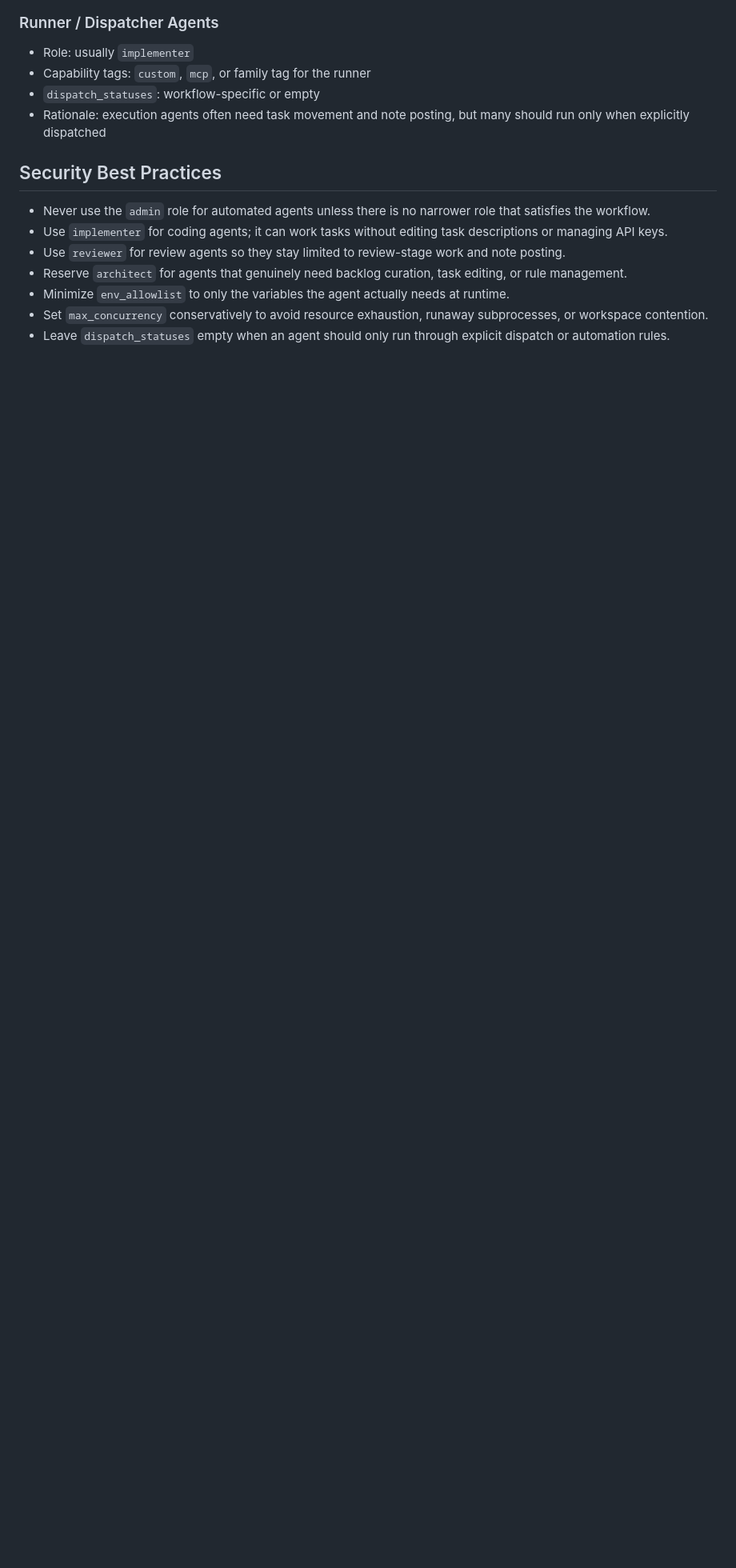
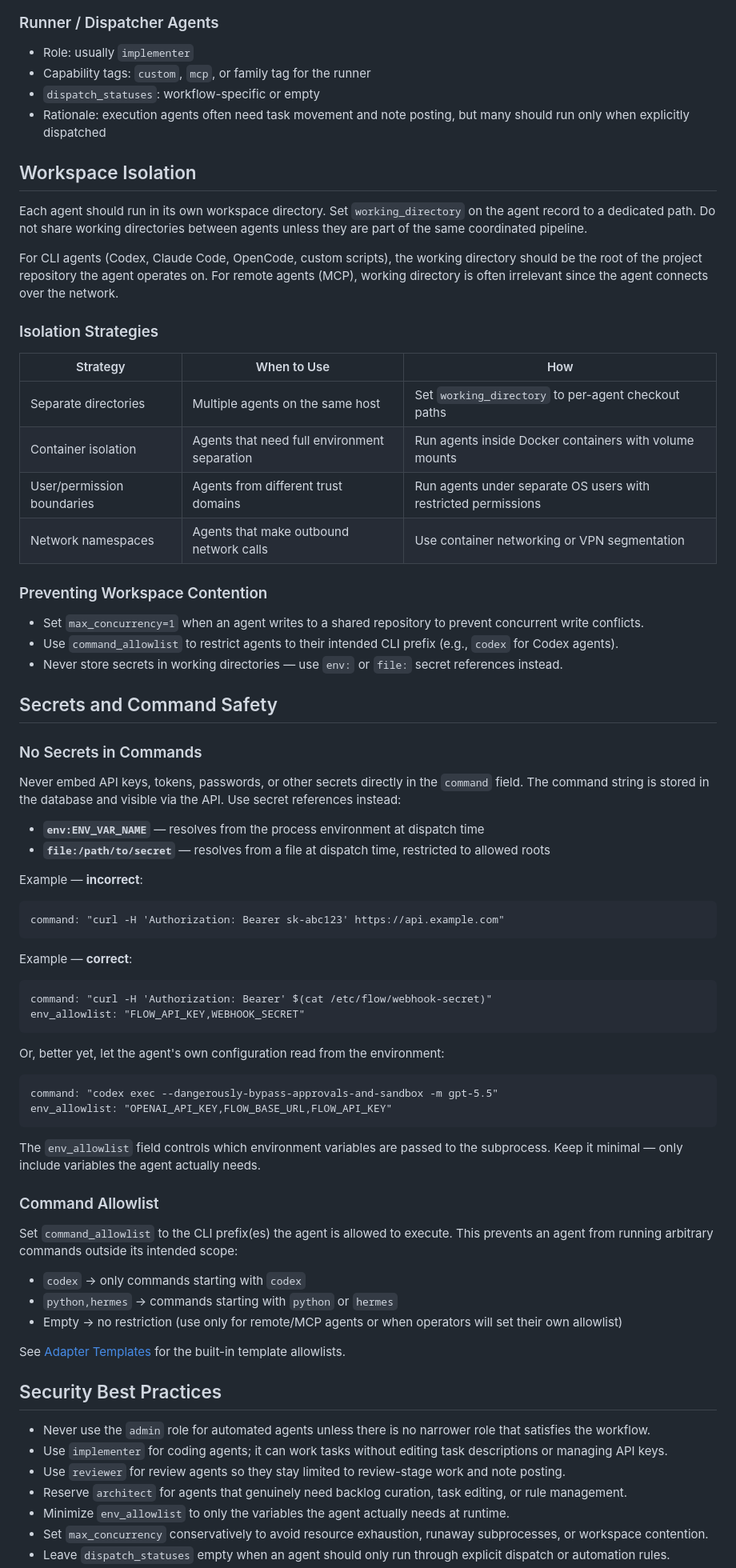
Before and after one commit to elevenoutoften/flow, a Markdown page: docs/Modules/AgentRoles.md, the part around one of its changes. Shown at 80% size. Drawn GitHub-style; blank space fills up the shorter version.

Commit message:
docs: add workspace isolation, secrets/command safety, and command allowlist guidance (ADAPTER-03 flow_000704)

````diff
--- a/docs/Modules/AgentRoles.md
+++ b/docs/Modules/AgentRoles.md
@@ -102,6 +102,66 @@ The `dispatch_statuses` field controls which task states an agent can be auto-di
 - `dispatch_statuses`: workflow-specific or empty
 - Rationale: execution agents often need task movement and note posting, but many should run only when explicitly dispatched
 
+## Workspace Isolation
+
+Each agent should run in its own workspace directory. Set `working_directory` on the agent record to a dedicated path. Do not share working directories between agents unless they are part of the same coordinated pipeline.
+
+For CLI agents (Codex, Claude Code, OpenCode, custom scripts), the working directory should be the root of the project repository the agent operates on. For remote agents (MCP), working directory is often irrelevant since the agent connects over the network.
+
+### Isolation Strategies
+
+| Strategy | When to Use | How |
+|----------|-------------|-----|
+| Separate directories | Multiple agents on the same host | Set `working_directory` to per-agent checkout paths |
+| Container isolation | Agents that need full environment separation | Run agents inside Docker containers with volume mounts |
+| User/permission boundaries | Agents from different trust domains | Run agents under separate OS users with restricted permissions |
+| Network namespaces | Agents that make outbound network calls | Use container networking or VPN segmentation |
+
+### Preventing Workspace Contention
+
+- Set `max_concurrency=1` when an agent writes to a shared repository to prevent concurrent write conflicts.
+- Use `command_allowlist` to restrict agents to their intended CLI prefix (e.g., `codex` for Codex agents).
+- Never store secrets in working directories — use `env:` or `file:` secret references instead.
+
+## Secrets and Command Safety
+
+### No Secrets in Commands
+
+Never embed API keys, tokens, passwords, or other secrets directly in the `command` field. The command string is stored in the database and visible via the API. Use secret references instead:
+
+- **`env:ENV_VAR_NAME`** — resolves from the process environment at dispatch time
+- **`file:/path/to/secret`** — resolves from a file at dispatch time, restricted to allowed roots
+
+Example — **incorrect**:
+```
+command: "curl -H 'Authorization: Bearer sk-abc123' https://api.example.com"
+```
+
+Example — **correct**:
+```
+command: "curl -H 'Authorization: Bearer' $(cat /etc/flow/webhook-secret)"
+env_allowlist: "FLOW_API_KEY,WEBHOOK_SECRET"
+```
+
+Or, better yet, let the agent's own configuration read from the environment:
+
+```
+command: "codex exec --dangerously-bypass-approvals-and-sandbox -m gpt-5.5"
+env_allowlist: "OPENAI_API_KEY,FLOW_BASE_URL,FLOW_API_KEY"
+```
+
+The `env_allowlist` field controls which environment variables are passed to the subprocess. Keep it minimal — only include variables the agent actually needs.
+
+### Command Allowlist
+
+Set `command_allowlist` to the CLI prefix(es) the agent is allowed to execute. This prevents an agent from running arbitrary commands outside its intended scope:
+
+- `codex` → only commands starting with `codex`
+- `python,hermes` → commands starting with `python` or `hermes`
+- Empty → no restriction (use only for remote/MCP agents or when operators will set their own allowlist)
+
+See [Adapter Templates](AdapterTemplates.md) for the built-in template allowlists.
+
 ## Security Best Practices
 
 - Never use the `admin` role for automated agents unless there is no narrower role that satisfies the workflow.
````
Also changed, not shown: other parts of docs/Modules/AgentRoles.md (+5 -1 lines), docs/Modules/Security.md (+5 -1 lines).
